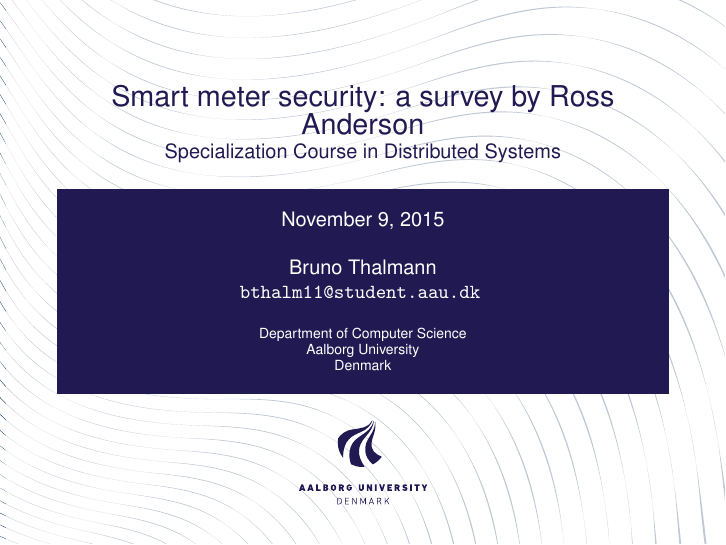
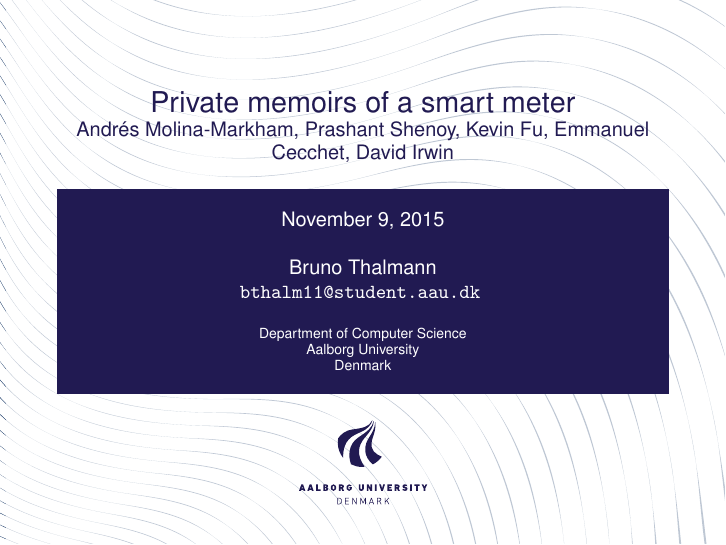
Before and after one commit to Thalmann/PrivateMemoirsOfASmartMeterPresentation, LaTeX slides (AAUsimpletheme.tex): page 1 of 4. Compiled offline with pdfLaTeX.

Commit message:
Added new title and authors

```diff
--- a/AAUsimpletheme.tex
+++ b/AAUsimpletheme.tex
@@ -30,9 +30,9 @@
   \href{#1}{{\usebeamercolor[bg]{AAUsimple}#2}}%
 }
 
-\title{Smart meter security: a survey by Ross Anderson}
+\title{Private memoirs of a smart meter}
 
-\subtitle{Specialization Course in Distributed Systems}  % could also be a conference name
+\subtitle{Andrés Molina-Markham, Prashant Shenoy, Kevin Fu, Emmanuel Cecchet, David Irwin}  % could also be a conference name
 
 \date{\today}
 
```
